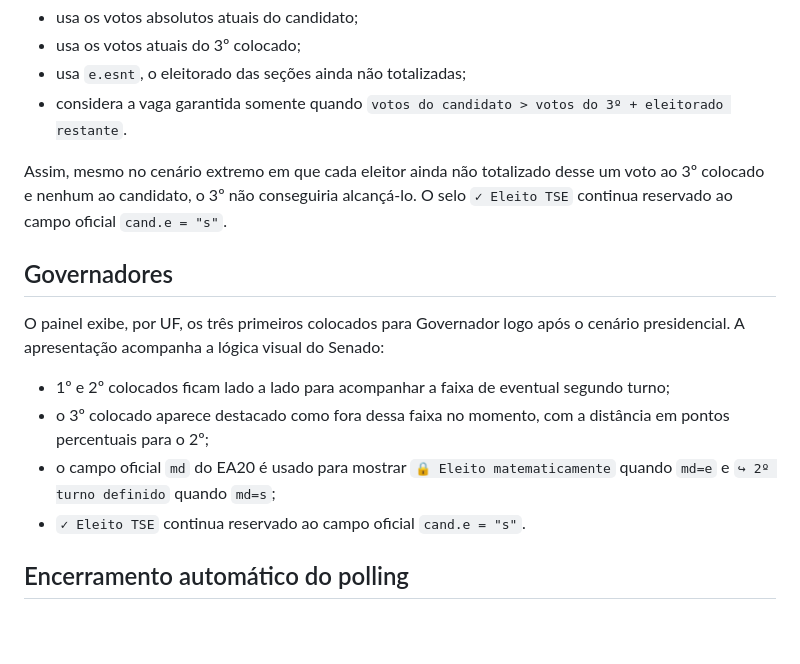
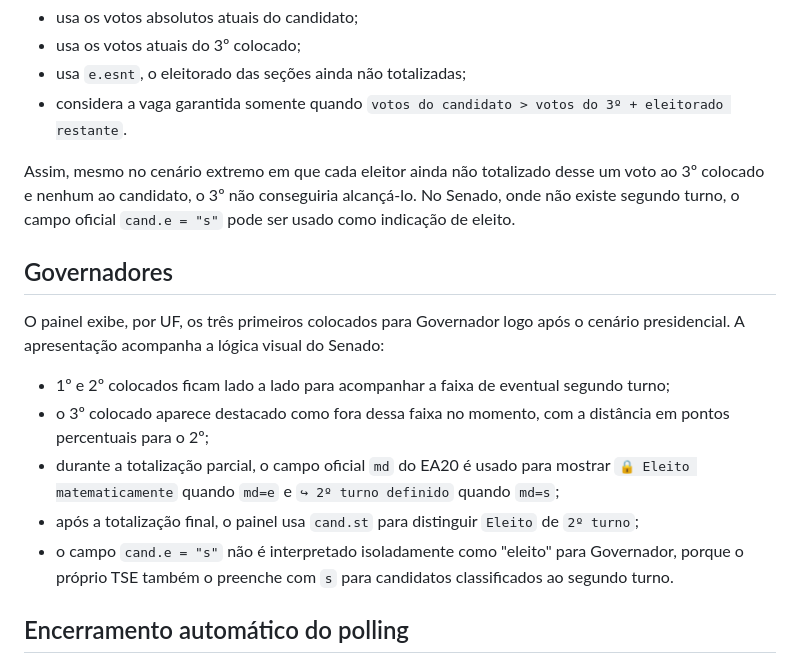
Before and after one commit to reneecruzpt/painel-tse-2026, a Markdown page: README.md, the part around the change. Drawn GitHub-style; blank space fills up the shorter version.

Commit message:
Document governor runoff status semantics

```diff
--- a/README.md
+++ b/README.md
@@ -38,7 +38,7 @@ Durante a totalização parcial, o painel pode exibir `🔒 Vaga garantida` para
 - usa `e.esnt`, o eleitorado das seções ainda não totalizadas;
 - considera a vaga garantida somente quando `votos do candidato > votos do 3º + eleitorado restante`.
 
-Assim, mesmo no cenário extremo em que cada eleitor ainda não totalizado desse um voto ao 3º colocado e nenhum ao candidato, o 3º não conseguiria alcançá-lo. O selo `✓ Eleito TSE` continua reservado ao campo oficial `cand.e = "s"`.
+Assim, mesmo no cenário extremo em que cada eleitor ainda não totalizado desse um voto ao 3º colocado e nenhum ao candidato, o 3º não conseguiria alcançá-lo. No Senado, onde não existe segundo turno, o campo oficial `cand.e = "s"` pode ser usado como indicação de eleito.
 
 
 ## Governadores
@@ -47,8 +47,9 @@ O painel exibe, por UF, os três primeiros colocados para Governador logo após
 
 - 1º e 2º colocados ficam lado a lado para acompanhar a faixa de eventual segundo turno;
 - o 3º colocado aparece destacado como fora dessa faixa no momento, com a distância em pontos percentuais para o 2º;
-- o campo oficial `md` do EA20 é usado para mostrar `🔒 Eleito matematicamente` quando `md=e` e `↪ 2º turno definido` quando `md=s`;
-- `✓ Eleito TSE` continua reservado ao campo oficial `cand.e = "s"`.
+- durante a totalização parcial, o campo oficial `md` do EA20 é usado para mostrar `🔒 Eleito matematicamente` quando `md=e` e `↪ 2º turno definido` quando `md=s`;
+- após a totalização final, o painel usa `cand.st` para distinguir `Eleito` de `2º turno`;
+- o campo `cand.e = "s"` não é interpretado isoladamente como "eleito" para Governador, porque o próprio TSE também o preenche com `s` para candidatos classificados ao segundo turno.
 
 
 ## Encerramento automático do polling
```
